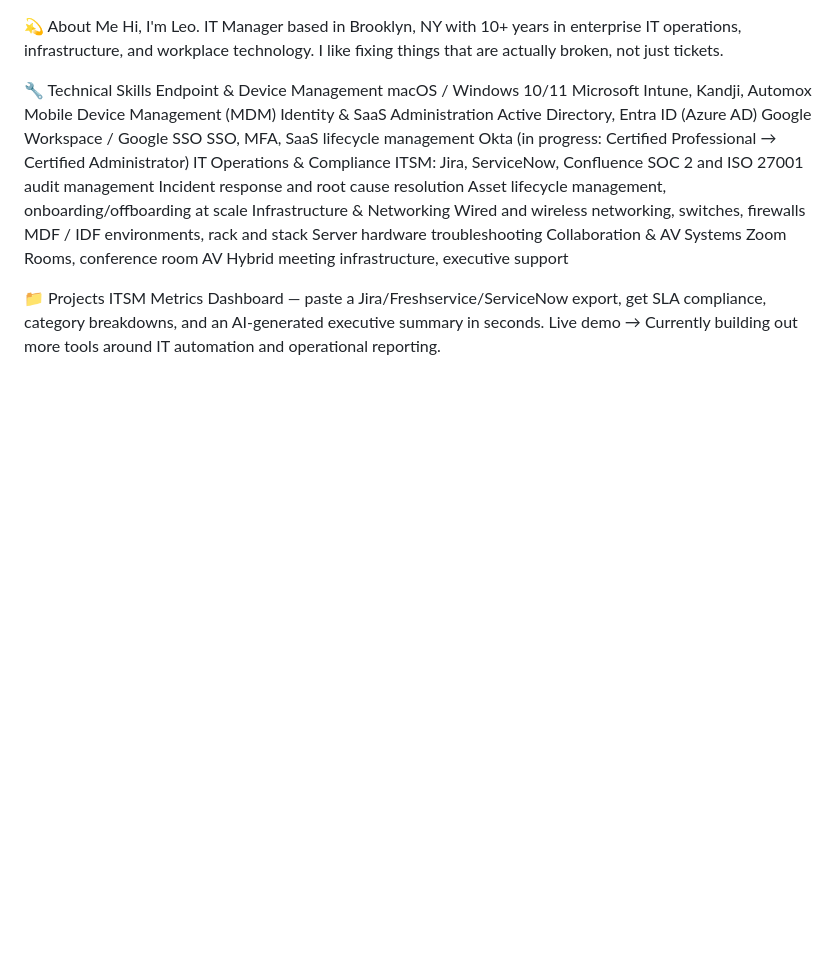
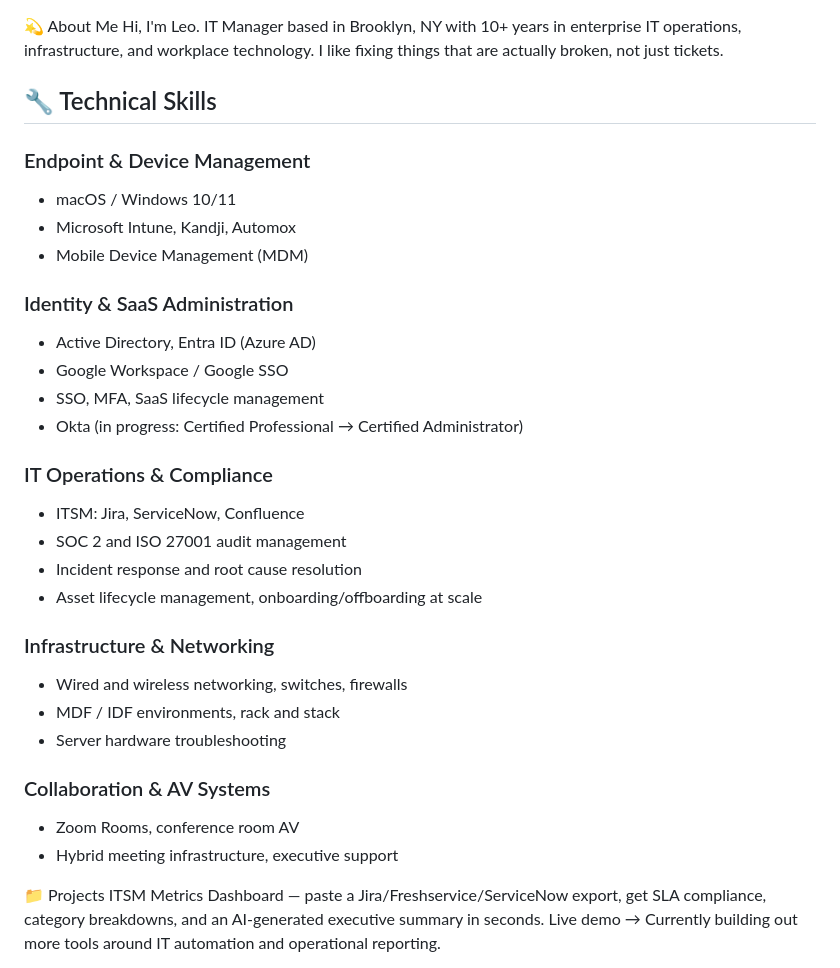
Before and after one commit to leomar02/leomar02, a Markdown page: README.md, the part around the change. Rendered like a GitHub page; blank space fills up the shorter version.

Commit message:
Refactor technical skills section in README
Reorganized technical skills section into subcategories for better clarity.

```diff
--- a/README.md
+++ b/README.md
@@ -2,28 +2,33 @@
 Hi, I'm Leo. IT Manager based in Brooklyn, NY with 10+ years in enterprise IT operations, infrastructure, and workplace technology.
 I like fixing things that are actually broken, not just tickets.
 
-🔧 Technical Skills
-Endpoint & Device Management
-macOS / Windows 10/11
-Microsoft Intune, Kandji, Automox
-Mobile Device Management (MDM)
-Identity & SaaS Administration
-Active Directory, Entra ID (Azure AD)
-Google Workspace / Google SSO
-SSO, MFA, SaaS lifecycle management
-Okta (in progress: Certified Professional → Certified Administrator)
-IT Operations & Compliance
-ITSM: Jira, ServiceNow, Confluence
-SOC 2 and ISO 27001 audit management
-Incident response and root cause resolution
-Asset lifecycle management, onboarding/offboarding at scale
-Infrastructure & Networking
-Wired and wireless networking, switches, firewalls
-MDF / IDF environments, rack and stack
-Server hardware troubleshooting
-Collaboration & AV Systems
-Zoom Rooms, conference room AV
-Hybrid meeting infrastructure, executive support
+## 🔧 Technical Skills
+
+### Endpoint & Device Management
+- macOS / Windows 10/11
+- Microsoft Intune, Kandji, Automox
+- Mobile Device Management (MDM)
+
+### Identity & SaaS Administration
+- Active Directory, Entra ID (Azure AD)
+- Google Workspace / Google SSO
+- SSO, MFA, SaaS lifecycle management
+- Okta (in progress: Certified Professional → Certified Administrator)
+
+### IT Operations & Compliance
+- ITSM: Jira, ServiceNow, Confluence
+- SOC 2 and ISO 27001 audit management
+- Incident response and root cause resolution
+- Asset lifecycle management, onboarding/offboarding at scale
+
+### Infrastructure & Networking
+- Wired and wireless networking, switches, firewalls
+- MDF / IDF environments, rack and stack
+- Server hardware troubleshooting
+
+### Collaboration & AV Systems
+- Zoom Rooms, conference room AV
+- Hybrid meeting infrastructure, executive support
 
 
 📁 Projects
```
